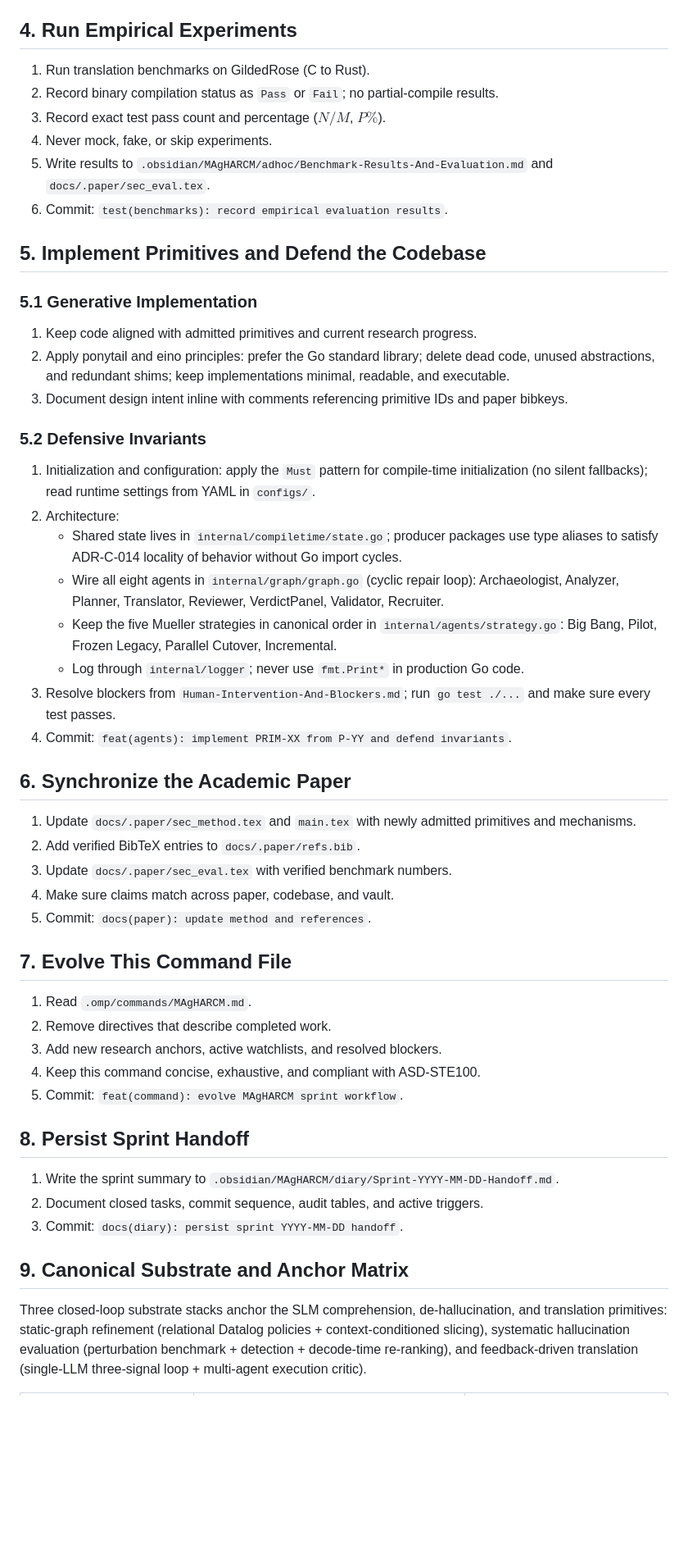
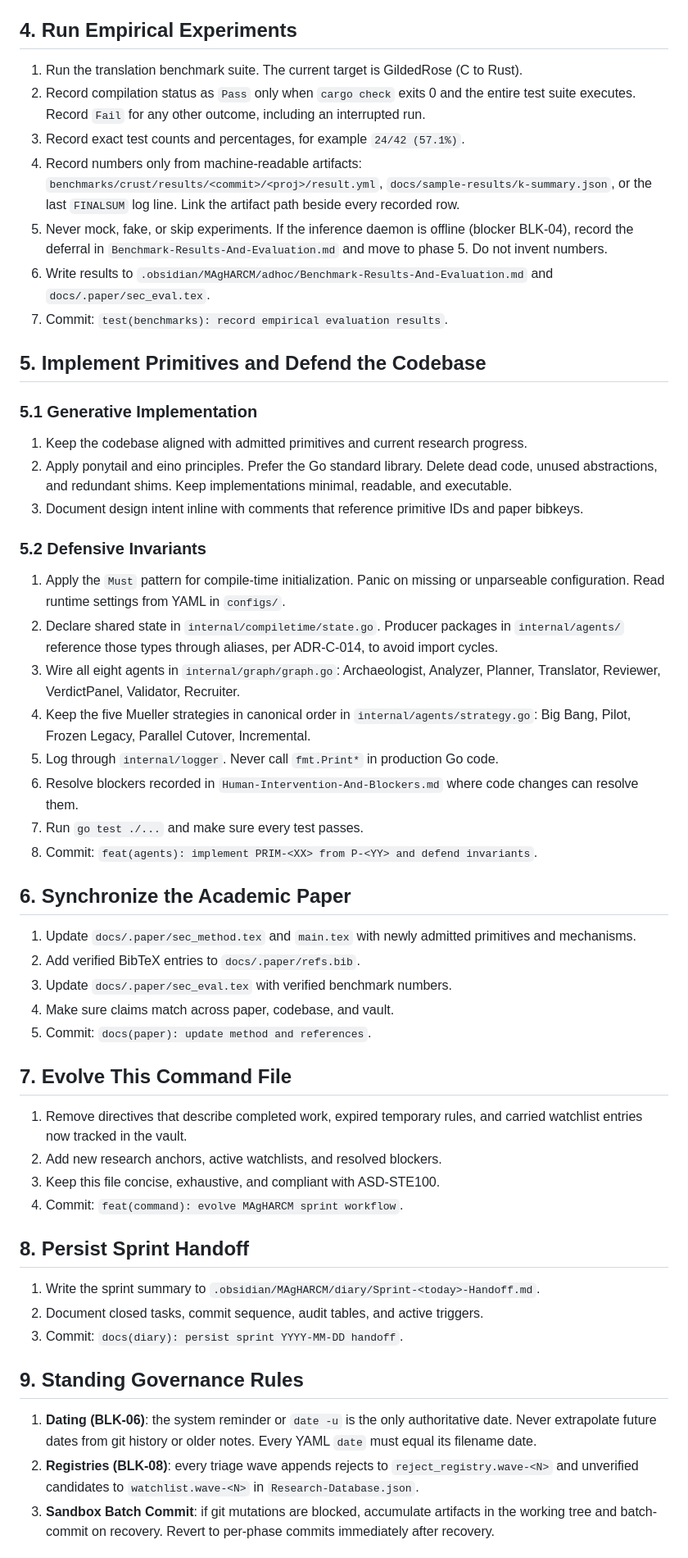
Before and after one commit to NTDuck/MAgHARCM, a Markdown page: .omp/commands/MAgHARCM.md, the part around one of its changes. Shown at 82% size. GitHub-like rendering; blank space fills up the shorter version.

```diff
--- a/.omp/commands/MAgHARCM.md
+++ b/.omp/commands/MAgHARCM.md
@@ -53,31 +43,32 @@ description: "Execute a research sprint, vault sync, empirical tests, code defen
 
 ## 4. Run Empirical Experiments
 
-1. Run translation benchmarks on GildedRose (C to Rust).
-2. Record binary compilation status as `Pass` or `Fail`; no partial-compile results.
-3. Record exact test pass count and percentage ($N/M$, $P\%$).
-4. Never mock, fake, or skip experiments.
-5. Write results to `.obsidian/MAgHARCM/adhoc/Benchmark-Results-And-Evaluation.md` and `docs/.paper/sec_eval.tex`.
-6. Commit: `test(benchmarks): record empirical evaluation results`.
+1. Run the translation benchmark suite. The current target is GildedRose (C to Rust).
+2. Record compilation status as `Pass` only when `cargo check` exits 0 and the entire test suite executes. Record `Fail` for any other outcome, including an interrupted run.
+3. Record exact test counts and percentages, for example `24/42 (57.1%)`.
+4. Record numbers only from machine-readable artifacts: `benchmarks/crust/results/<commit>/<proj>/result.yml`, `docs/sample-results/k-summary.json`, or the last `FINALSUM` log line. Link the artifact path beside every recorded row.
+5. Never mock, fake, or skip experiments. If the inference daemon is offline (blocker BLK-04), record the deferral in `Benchmark-Results-And-Evaluation.md` and move to phase 5. Do not invent numbers.
+6. Write results to `.obsidian/MAgHARCM/adhoc/Benchmark-Results-And-Evaluation.md` and `docs/.paper/sec_eval.tex`.
+7. Commit: `test(benchmarks): record empirical evaluation results`.
 
 ## 5. Implement Primitives and Defend the Codebase
 
 ### 5.1 Generative Implementation
 
-1. Keep code aligned with admitted primitives and current research progress.
-2. Apply ponytail and eino principles: prefer the Go standard library; delete dead code, unused abstractions, and redundant shims; keep implementations minimal, readable, and executable.
-3. Document design intent inline with comments referencing primitive IDs and paper bibkeys.
+1. Keep the codebase aligned with admitted primitives and current research progress.
+2. Apply ponytail and eino principles. Prefer the Go standard library. Delete dead code, unused abstractions, and redundant shims. Keep implementations minimal, readable, and executable.
+3. Document design intent inline with comments that reference primitive IDs and paper bibkeys.
 
 ### 5.2 Defensive Invariants
 
-1. Initialization and configuration: apply the `Must` pattern for compile-time initialization (no silent fallbacks); read runtime settings from YAML in `configs/`.
-2. Architecture:
-   - Shared state lives in `internal/compiletime/state.go`; producer packages use type aliases to satisfy ADR-C-014 locality of behavior without Go import cycles.
-   - Wire all eight agents in `internal/graph/graph.go` (cyclic repair loop): Archaeologist, Analyzer, Planner, Translator, Reviewer, VerdictPanel, Validator, Recruiter.
-   - Keep the five Mueller strategies in canonical order in `internal/agents/strategy.go`: Big Bang, Pilot, Frozen Legacy, Parallel Cutover, Incremental.
-   - Log through `internal/logger`; never use `fmt.Print*` in production Go code.
-3. Resolve blockers from `Human-Intervention-And-Blockers.md`; run `go test ./...` and make sure every test passes.
-4. Commit: `feat(agents): implement PRIM-XX from P-YY and defend invariants`.
+1. Apply the `Must` pattern for compile-time initialization. Panic on missing or unparseable configuration. Read runtime settings from YAML in `configs/`.
+2. Declare shared state in `internal/compiletime/state.go`. Producer packages in `internal/agents/` reference those types through aliases, per ADR-C-014, to avoid import cycles.
+3. Wire all eight agents in `internal/graph/graph.go`: Archaeologist, Analyzer, Planner, Translator, Reviewer, VerdictPanel, Validator, Recruiter.
+4. Keep the five Mueller strategies in canonical order in `internal/agents/strategy.go`: Big Bang, Pilot, Frozen Legacy, Parallel Cutover, Incremental.
+5. Log through `internal/logger`. Never call `fmt.Print*` in production Go code.
+6. Resolve blockers recorded in `Human-Intervention-And-Blockers.md` where code changes can resolve them.
+7. Run `go test ./...` and make sure every test passes.
+8. Commit: `feat(agents): implement PRIM-<XX> from P-<YY> and defend invariants`.
 
 ## 6. Synchronize the Academic Paper
 
@@ -89,19 +80,20 @@ description: "Execute a research sprint, vault sync, empirical tests, code defen
 
 ## 7. Evolve This Command File
 
-1. Read `.omp/commands/MAgHARCM.md`.
-2. Remove directives that describe completed work.
-3. Add new research anchors, active watchlists, and resolved blockers.
-4. Keep this command concise, exhaustive, and compliant with ASD-STE100.
-5. Commit: `feat(command): evolve MAgHARCM sprint workflow`.
+1. Remove directives that describe completed work, expired temporary rules, and carried watchlist entries now tracked in the vault.
+2. Add new research anchors, active watchlists, and resolved blockers.
+3. Keep this file concise, exhaustive, and compliant with ASD-STE100.
+4. Commit: `feat(command): evolve MAgHARCM sprint workflow`.
 
 ## 8. Persist Sprint Handoff
 
-1. Write the sprint summary to `.obsidian/MAgHARCM/diary/Sprint-YYYY-MM-DD-Handoff.md`.
+1. Write the sprint summary to `.obsidian/MAgHARCM/diary/Sprint-<today>-Handoff.md`.
 2. Document closed tasks, commit sequence, audit tables, and active triggers.
 3. Commit: `docs(diary): persist sprint YYYY-MM-DD handoff`.
 
-## 9. Canonical Substrate and Anchor Matrix
+## 9. Standing Governance Rules
 
-Three closed-loop substrate stacks anchor the SLM comprehension, de-hallucination, and translation primitives: static-graph refinement (relational Datalog policies + context-conditioned slicing), systematic hallucination evaluation (perturbation benchmark + detection + decode-time re-ranking), and feedback-driven translation (single-LLM three-signal loop + multi-agent execution critic).
+1. **Dating (BLK-06)**: the system reminder or `date -u` is the only authoritative date. Never extrapolate future dates from git history or older notes. Every YAML `date` must equal its filename date.
+2. **Registries (BLK-08)**: every triage wave appends rejects to `reject_registry.wave-<N>` and unverified candidates to `watchlist.wave-<N>` in `Research-Database.json`.
+3. **Sandbox Batch Commit**: if git mutations are blocked, accumulate artifacts in the working tree and batch-commit on recovery. Revert to per-phase commits immediately after recovery.
 
```
Also changed, not shown: other parts of .omp/commands/MAgHARCM.md (+31 -56 lines).
